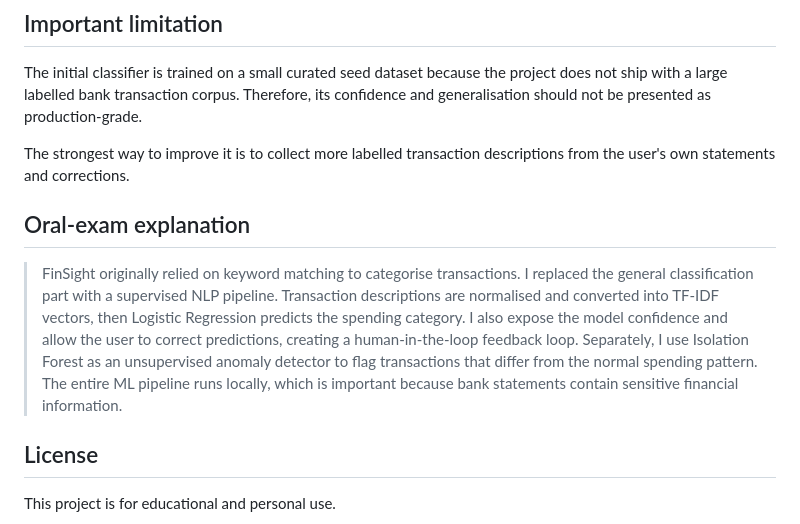
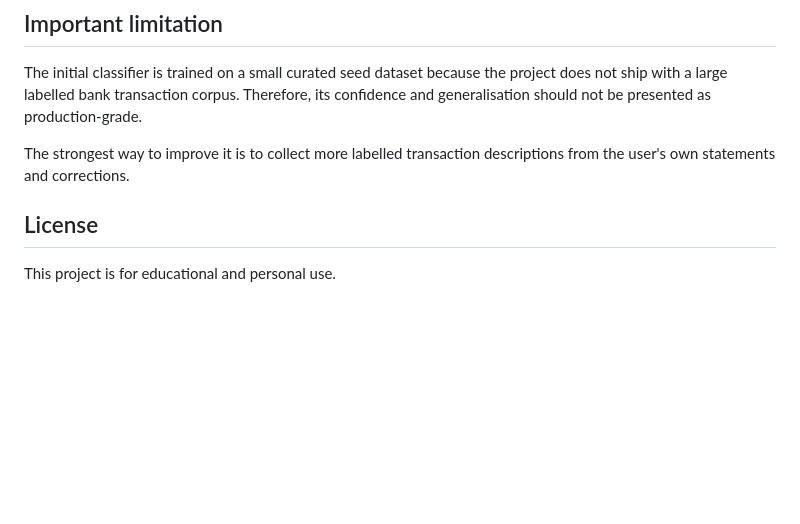
Before and after one commit to Mzukulukagogo/Project-1, a Markdown page: README.md, the part around the change. Drawn GitHub-style; blank space fills up the shorter version.

```diff
--- a/README.md
+++ b/README.md
@@ -133,9 +133,6 @@ The initial classifier is trained on a small curated seed dataset because the pr
 
 The strongest way to improve it is to collect more labelled transaction descriptions from the user's own statements and corrections.
 
-## Oral-exam explanation
-
-> FinSight originally relied on keyword matching to categorise transactions. I replaced the general classification part with a supervised NLP pipeline. Transaction descriptions are normalised and converted into TF-IDF vectors, then Logistic Regression predicts the spending category. I also expose the model confidence and allow the user to correct predictions, creating a human-in-the-loop feedback loop. Separately, I use Isolation Forest as an unsupervised anomaly detector to flag transactions that differ from the normal spending pattern. The entire ML pipeline runs locally, which is important because bank statements contain sensitive financial information.
 
 ## License
 
```
